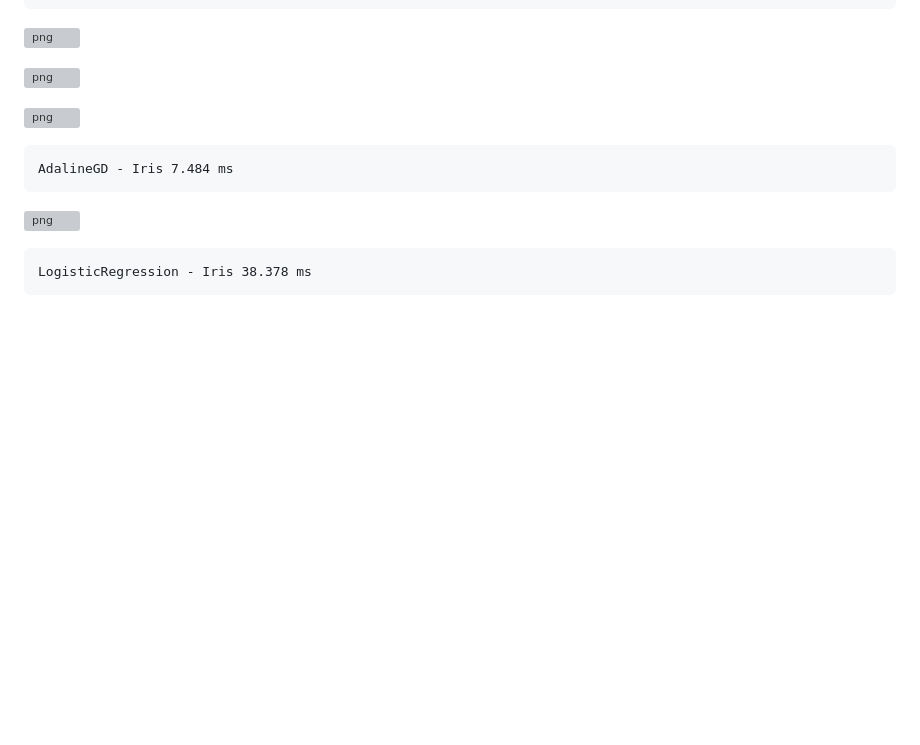
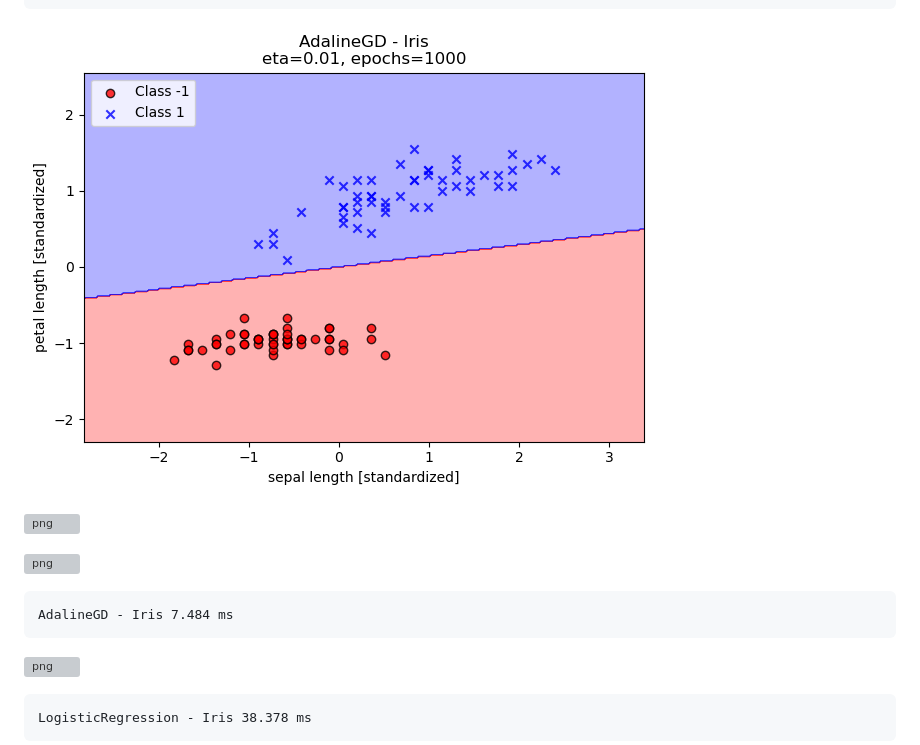
Before and after one commit to nnail0/429-hw1, a Markdown page: README.md, the part around the change. GitHub-like rendering; blank space fills up the shorter version; grey boxes are pictures that could not be loaded.

Commit message:
Update image path in README.md

```diff
--- a/README.md
+++ b/README.md
@@ -418,7 +418,7 @@ print(f'LogisticRegression - Iris {LR_IRIS_t} ms')
 
 
 
-![png](images/output_12_0.png)
+![png](data/output_12_0.png)
 
 
 
```
